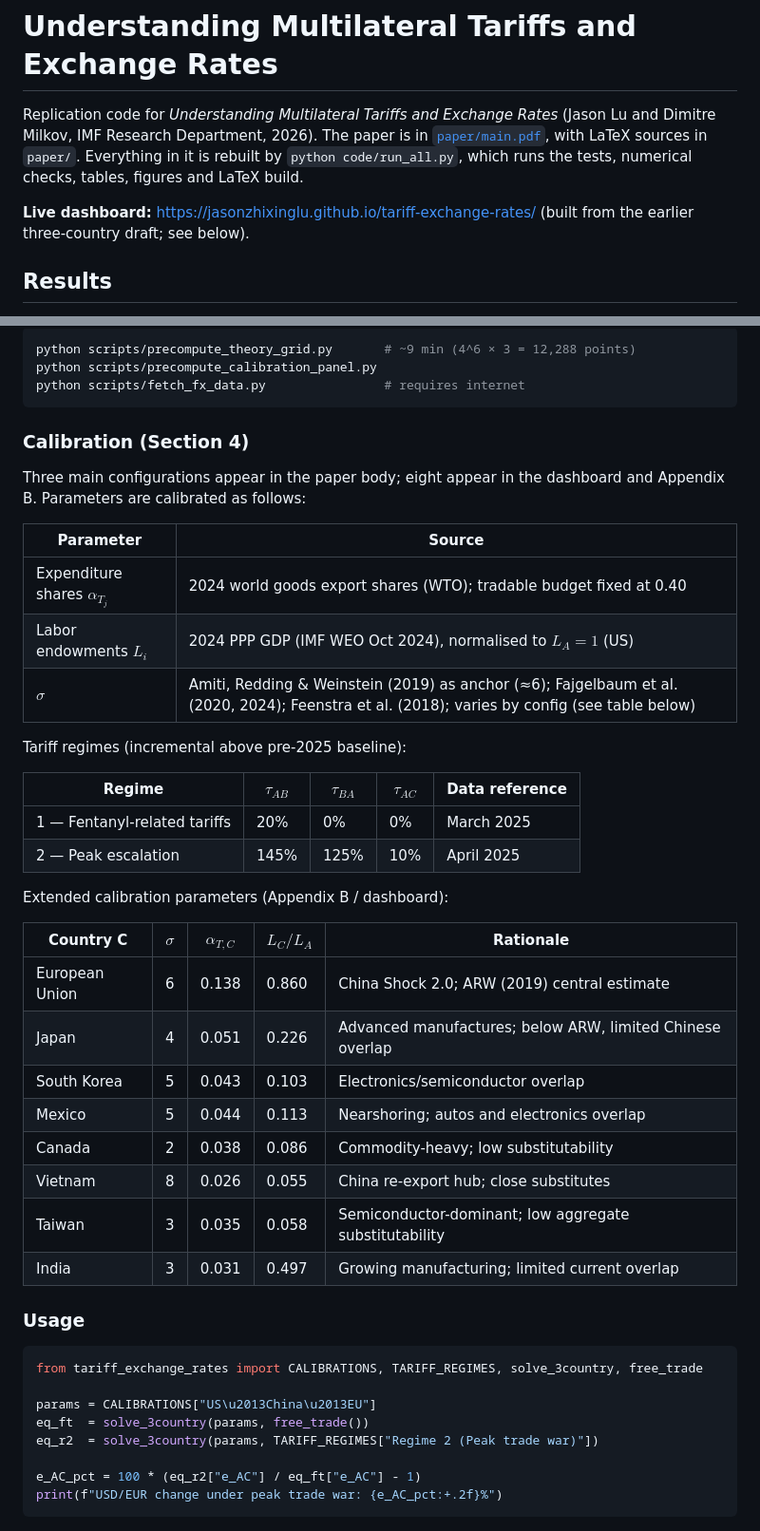
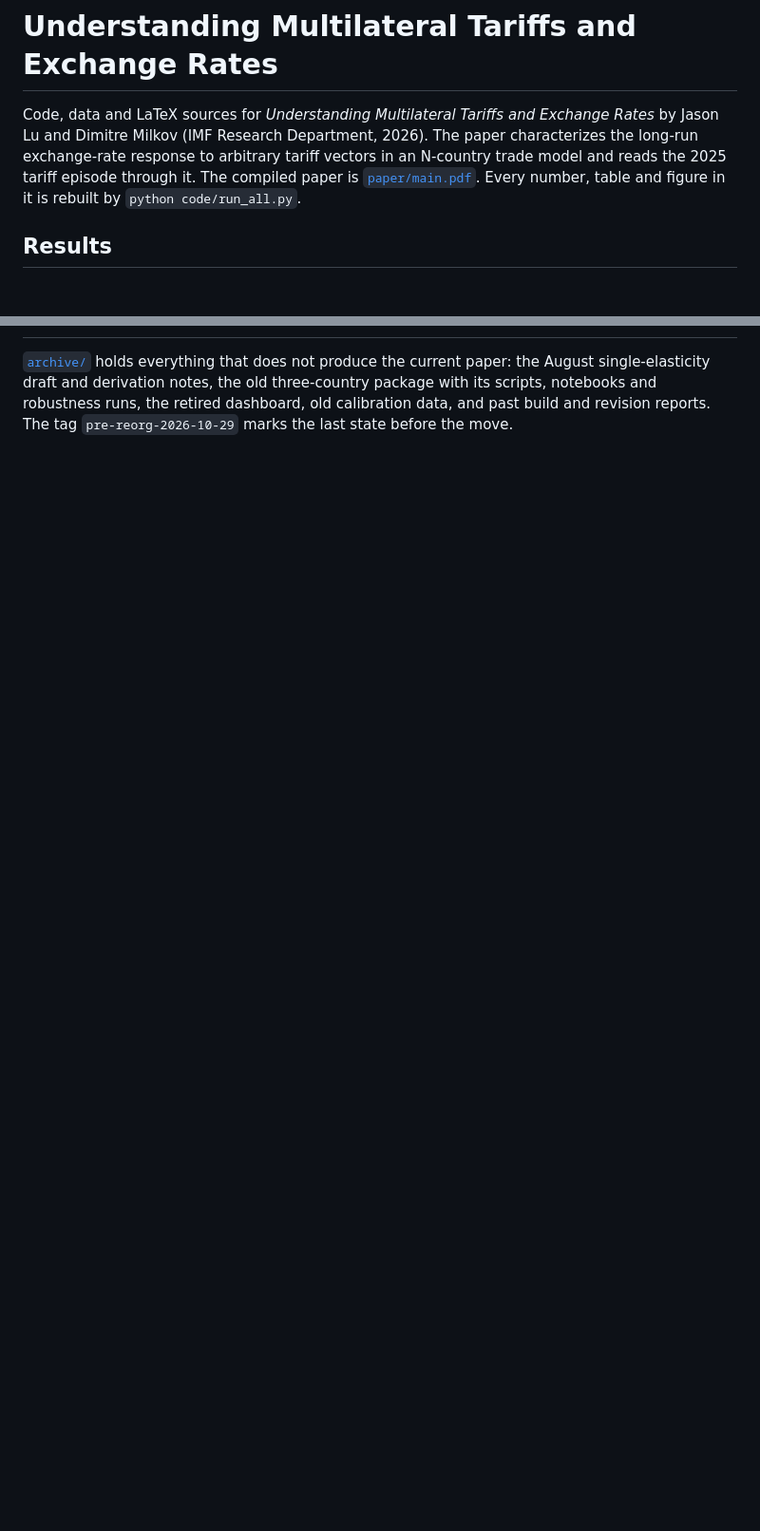
Before and after one commit to jasonzhixinglu/tariff-exchange-rates, a Markdown page: README.md, 2 parts joined by grey strips. Shown at 95% size. GitHub-like rendering; blank space fills up the shorter version.

Commit message:
Rewrite README for the production repo; add archive index
Co-Authored-By: Claude Opus 5.5 <noreply@anthropic.com>

````diff
--- a/README.md
+++ b/README.md
@@ -1,8 +1,6 @@
 # Understanding Multilateral Tariffs and Exchange Rates
 
-Replication code for *Understanding Multilateral Tariffs and Exchange Rates* (Jason Lu and Dimitre Milkov, IMF Research Department, 2026). The paper is in [`paper/main.pdf`](paper/main.pdf), with LaTeX sources in `paper/`. Everything in it is rebuilt by `python code/run_all.py`, which runs the tests, numerical checks, tables, figures and LaTeX build.
-
-**Live dashboard:** https://jasonzhixinglu.github.io/tariff-exchange-rates/ (built from the earlier three-country draft; see below).
+Code, data and LaTeX sources for *Understanding Multilateral Tariffs and Exchange Rates* by Jason Lu and Dimitre Milkov (IMF Research Department, 2026). The paper characterizes the long-run exchange-rate response to arbitrary tariff vectors in an N-country trade model and reads the 2025 tariff episode through it. The compiled paper is [`paper/main.pdf`](paper/main.pdf). Every number, table and figure in it is rebuilt by `python code/run_all.py`.
 
 ## Results
 
@@ -110,48 +64 @@ npm run dev
-```bash
-python scripts/precompute_theory_grid.py       # ~9 min (4^6 × 3 = 12,288 points)
-python scripts/precompute_calibration_panel.py
-python scripts/fetch_fx_data.py                # requires internet
-```
-
-### Calibration (Section 4)
-
-Three main configurations appear in the paper body; eight appear in the dashboard and Appendix B. Parameters are calibrated as follows:
-
-| Parameter | Source |
-|---|---|
-| Expenditure shares $\alpha_{T_j}$ | 2024 world goods export shares (WTO); tradable budget fixed at 0.40 |
-| Labor endowments $L_i$ | 2024 PPP GDP (IMF WEO Oct 2024), normalised to $L_A = 1$ (US) |
-| $\sigma$ | Amiti, Redding & Weinstein (2019) as anchor (≈6); Fajgelbaum et al. (2020, 2024); Feenstra et al. (2018); varies by config (see table below) |
-
-Tariff regimes (incremental above pre-2025 baseline):
-
-| Regime | $\tau_{AB}$ | $\tau_{BA}$ | $\tau_{AC}$ | Data reference |
-|---|---|---|---|---|
-| 1 — Fentanyl-related tariffs | 20% | 0% | 0% | March 2025 |
-| 2 — Peak escalation | 145% | 125% | 10% | April 2025 |
-
-Extended calibration parameters (Appendix B / dashboard):
-
-| Country C | $\sigma$ | $\alpha_{T,C}$ | $L_C/L_A$ | Rationale |
-|---|---|---|---|---|
-| European Union | 6 | 0.138 | 0.860 | China Shock 2.0; ARW (2019) central estimate |
-| Japan | 4 | 0.051 | 0.226 | Advanced manufactures; below ARW, limited Chinese overlap |
-| South Korea | 5 | 0.043 | 0.103 | Electronics/semiconductor overlap |
-| Mexico | 5 | 0.044 | 0.113 | Nearshoring; autos and electronics overlap |
-| Canada | 2 | 0.038 | 0.086 | Commodity-heavy; low substitutability |
-| Vietnam | 8 | 0.026 | 0.055 | China re-export hub; close substitutes |
-| Taiwan | 3 | 0.035 | 0.058 | Semiconductor-dominant; low aggregate substitutability |
-| India | 3 | 0.031 | 0.497 | Growing manufacturing; limited current overlap |
-
-### Usage
-
-```python
-from tariff_exchange_rates import CALIBRATIONS, TARIFF_REGIMES, solve_3country, free_trade
-
-params = CALIBRATIONS["US\u2013China\u2013EU"]
-eq_ft  = solve_3country(params, free_trade())
-eq_r2  = solve_3country(params, TARIFF_REGIMES["Regime 2 (Peak trade war)"])
-
-e_AC_pct = 100 * (eq_r2["e_AC"] / eq_ft["e_AC"] - 1)
-print(f"USD/EUR change under peak trade war: {e_AC_pct:+.2f}%")
-```
+[`archive/`](archive/README.md) holds everything that does not produce the current paper: the August single-elasticity draft and derivation notes, the old three-country package with its scripts, notebooks and robustness runs, the retired dashboard, old calibration data, and past build and revision reports. The tag `pre-reorg-2026-10-29` marks the last state before the move.
````
Also changed, not shown: other parts of README.md (+29 -73 lines), archive/README.md (added, +35 -0 lines).
